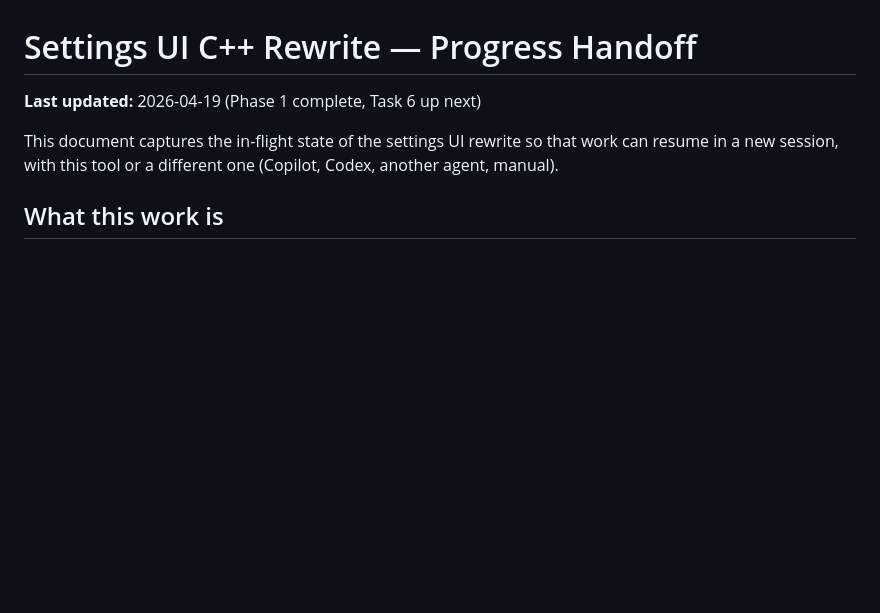
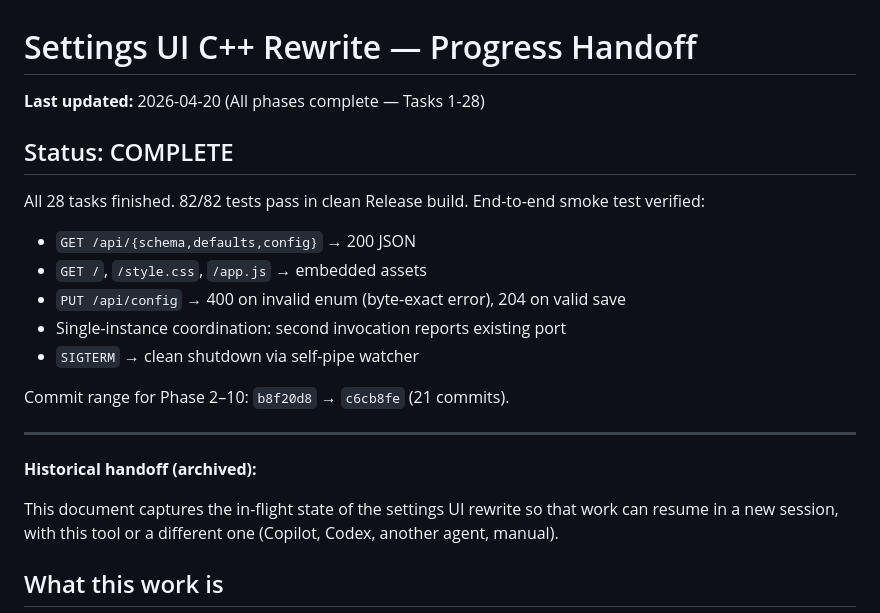
Before and after one commit to primemanifold/autowhisper, a Markdown page: docs/plans/2026-04-19-settings-ui-cpp-rewrite-progress.md, the part around the change. GitHub-like rendering; blank space fills up the shorter version.

Commit message:
Mark settings UI rewrite progress doc as complete (Phase 1-10)

```diff
--- a/docs/plans/2026-04-19-settings-ui-cpp-rewrite-progress.md
+++ b/docs/plans/2026-04-19-settings-ui-cpp-rewrite-progress.md
@@ -1,6 +1,22 @@
 # Settings UI C++ Rewrite — Progress Handoff
 
-**Last updated:** 2026-04-19 (Phase 1 complete, Task 6 up next)
+**Last updated:** 2026-04-20 (All phases complete — Tasks 1-28)
+
+## Status: COMPLETE
+
+All 28 tasks finished. 82/82 tests pass in clean Release build.
+End-to-end smoke test verified:
+- `GET /api/{schema,defaults,config}` → 200 JSON
+- `GET /`, `/style.css`, `/app.js` → embedded assets
+- `PUT /api/config` → 400 on invalid enum (byte-exact error), 204 on valid save
+- Single-instance coordination: second invocation reports existing port
+- `SIGTERM` → clean shutdown via self-pipe watcher
+
+Commit range for Phase 2–10: `b8f20d8` → `c6cb8fe` (21 commits).
+
+---
+
+**Historical handoff (archived):**
 
 This document captures the in-flight state of the settings UI rewrite so that work can resume in a new session, with this tool or a different one (Copilot, Codex, another agent, manual).
 
```
